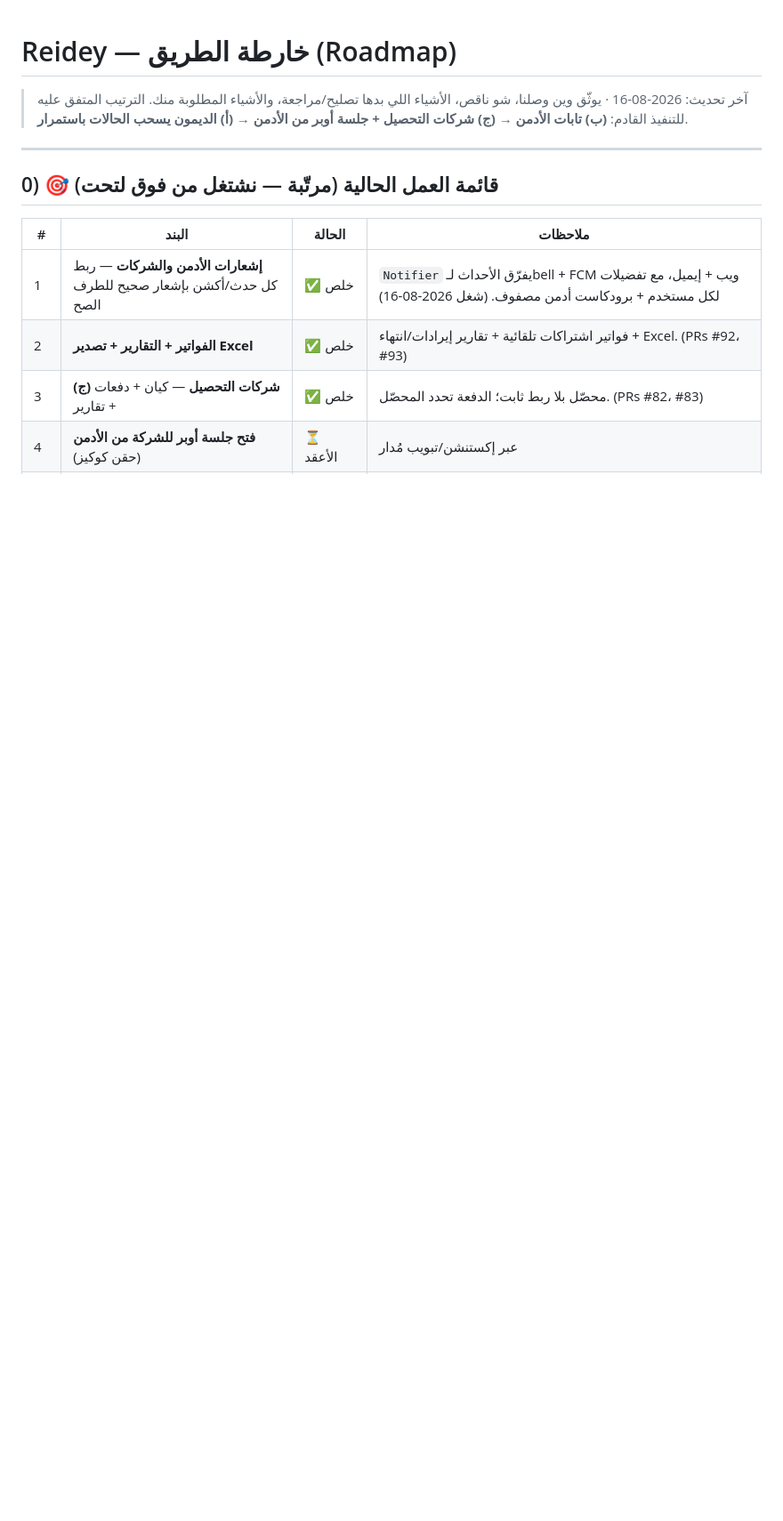
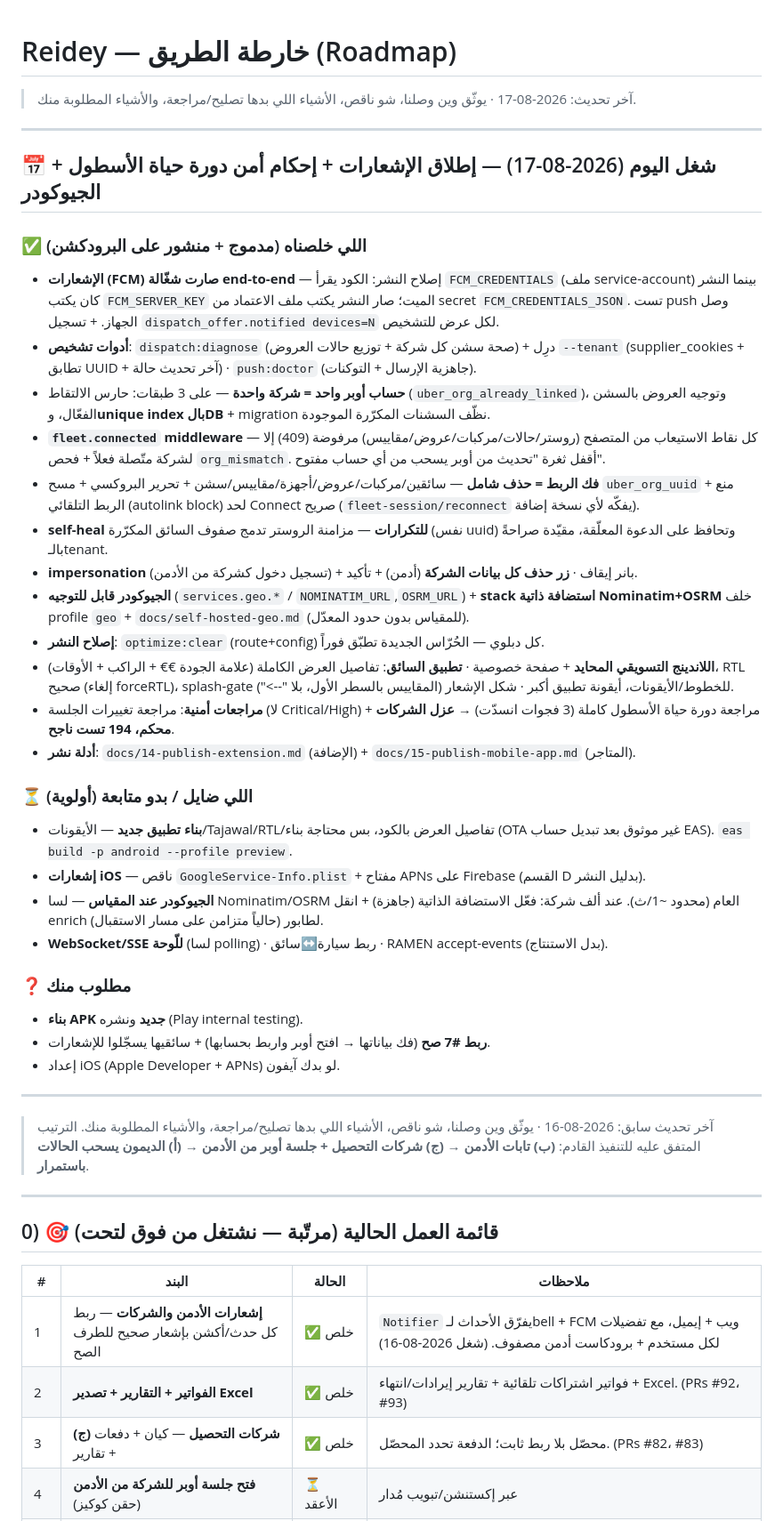
Before and after one commit to ahmaddev27/ridy, a Markdown page: ROADMAP.md, the part around the change. Shown at 89% size. GitHub-like rendering; blank space fills up the shorter version.

Commit message:
docs: extension + mobile-app publishing guides; roadmap 2026-08-17
Co-Authored-By: Claude Opus 4.8 <noreply@anthropic.com>

```diff
--- a/ROADMAP.md
+++ b/ROADMAP.md
@@ -1,6 +1,39 @@
 # Reidey — خارطة الطريق (Roadmap)
 
-> آخر تحديث: 2026-08-16 · يوثّق وين وصلنا، شو ناقص، الأشياء اللي بدها تصليح/مراجعة، والأشياء المطلوبة منك.
+> آخر تحديث: 2026-08-17 · يوثّق وين وصلنا، شو ناقص، الأشياء اللي بدها تصليح/مراجعة، والأشياء المطلوبة منك.
+
+---
+
+## 📅 شغل اليوم (2026-08-17) — إطلاق الإشعارات + إحكام أمن دورة حياة الأسطول + الجيوكودر
+
+### ✅ اللي خلصناه (مدموج + منشور على البرودكشن)
+- **الإشعارات (FCM) صارت شغّالة end-to-end** — إصلاح النشر: الكود يقرأ `FCM_CREDENTIALS` (ملف service-account) بينما النشر كان يكتب `FCM_SERVER_KEY` الميت؛ صار النشر يكتب ملف الاعتماد من secret `FCM_CREDENTIALS_JSON`. تست push وصل الجهاز. + تسجيل `dispatch_offer.notified devices=N` لكل عرض للتشخيص.
+- **أدوات تشخيص**: `dispatch:diagnose` (صحة سشن كل شركة + توزيع حالات العروض) + درِل `--tenant` (supplier_cookies + تطابق UUID + آخر تحديث حالة) · `push:doctor` (جاهزية الإرسال + التوكنات).
+- **حساب أوبر واحد = شركة واحدة** — على 3 طبقات: حارس الالتقاط (`uber_org_already_linked`)، وتوجيه العروض بالسشن الفعّال، و**unique index بالDB** + migration نظّف السشنات المكرّرة الموجودة.
+- **`fleet.connected` middleware** — كل نقاط الاستيعاب من المتصفح (روستر/حالات/مركبات/عروض/مقاييس) مرفوضة (409) إلا لشركة متّصلة فعلاً + فحص `org_mismatch`. أقفل ثغرة "تحديث من أوبر يسحب من أي حساب مفتوح".
+- **فك الربط = حذف شامل** — سائقين/مركبات/عروض/أجهزة/مقاييس/سشن + تحرير البروكسي + مسح `uber_org_uuid` + منع الربط التلقائي (autolink block) لحد Connect صريح (`fleet-session/reconnect` يفكّه لأي نسخة إضافة).
+- **self-heal للتكرارات** — مزامنة الروستر تدمج صفوف السائق المكرّرة (نفس uuid) وتحافظ على الدعوة المعلّقة، مقيّدة صراحةً بالـtenant.
+- **impersonation** (تسجيل دخول كشركة من الأدمن) + بانر إيقاف · **زر حذف كل بيانات الشركة** (أدمن) + تأكيد.
+- **الجيوكودر قابل للتوجيه** (`services.geo.*` / `NOMINATIM_URL`,`OSRM_URL`) + **stack استضافة ذاتية Nominatim+OSRM** خلف profile `geo` + `docs/self-hosted-geo.md` (للمقياس بدون حدود المعدّل).
+- **إصلاح النشر**: `optimize:clear` (route+config) كل دبلوي — الحُرّاس الجديدة تطبّق فوراً.
+- **اللاندينج التسويقي المحايد** + صفحة خصوصية · **تطبيق السائق**: تفاصيل العرض الكاملة (علامة الجودة €€ + الراكب + الأوقات)، RTL صحيح (إلغاء forceRTL)، splash-gate للخطوط/الأيقونات، أيقونة تطبيق أكبر · شكل الإشعار (المقاييس بالسطر الأول، بلا "-->").
+- **مراجعات أمنية**: مراجعة تغييرات الجلسة (لا Critical/High) + مراجعة دورة حياة الأسطول كاملة (3 فجوات انسدّت) → **عزل الشركات محكم، 194 تست ناجح**.
+- **أدلة نشر**: `docs/14-publish-extension.md` (الإضافة) + `docs/15-publish-mobile-app.md` (المتاجر).
+
+### ⏳ اللي ضايل / بدو متابعة (أولوية)
+- **بناء تطبيق جديد** — الأيقونات/Tajawal/RTL/تفاصيل العرض بالكود، بس محتاجة بناء (OTA غير موثوق بعد تبديل حساب EAS). `eas build -p android --profile preview`.
+- **إشعارات iOS** — ناقص `GoogleService-Info.plist` + مفتاح APNs على Firebase (القسم D بدليل النشر).
+- **الجيوكودر عند المقياس** — لسا Nominatim/OSRM العام (محدود ~1/ث). عند ألف شركة: فعّل الاستضافة الذاتية (جاهزة) + انقل enrich لطابور (حالياً متزامن على مسار الاستقبال).
+- **WebSocket/SSE للّوحة** (لسا polling) · ربط سيارة↔سائق · RAMEN accept-events (بدل الاستنتاج).
+
+### ❓ مطلوب منك
+- **بناء APK جديد** ونشره (Play internal testing).
+- **ربط #7 صح** (فك بياناتها → افتح أوبر واربط بحسابها) + سائقيها يسجّلوا للإشعارات.
+- إعداد iOS (Apple Developer + APNs) لو بدك آيفون.
+
+---
+
+> آخر تحديث سابق: 2026-08-16 · يوثّق وين وصلنا، شو ناقص، الأشياء اللي بدها تصليح/مراجعة، والأشياء المطلوبة منك.
 > الترتيب المتفق عليه للتنفيذ القادم: **(ب) تابات الأدمن → (ج) شركات التحصيل + جلسة أوبر من الأدمن → (أ) الديمون يسحب الحالات باستمرار**.
 
 ---
```
Also changed, not shown: docs/14-publish-extension.md (added, +86 -0 lines), docs/15-publish-mobile-app.md (added, +108 -0 lines).
